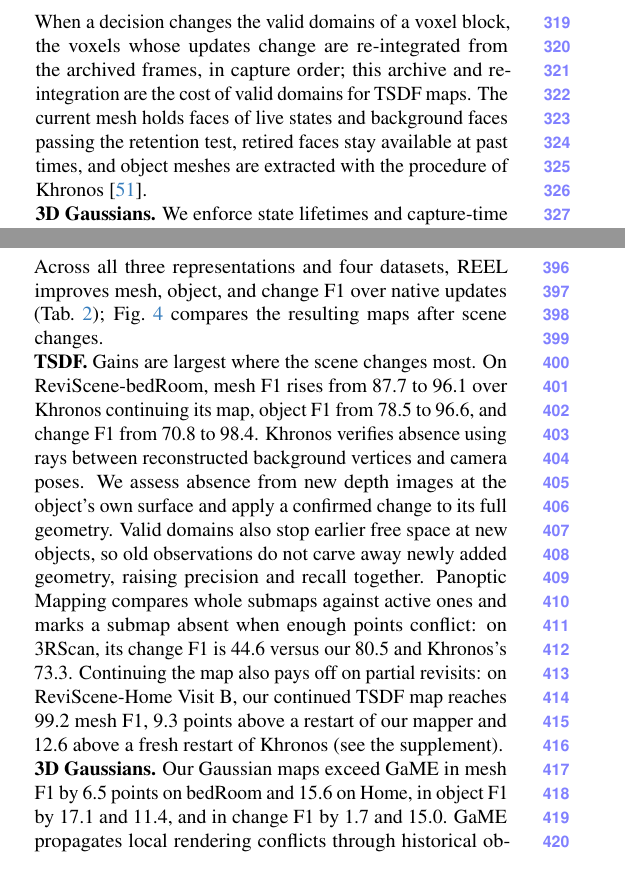
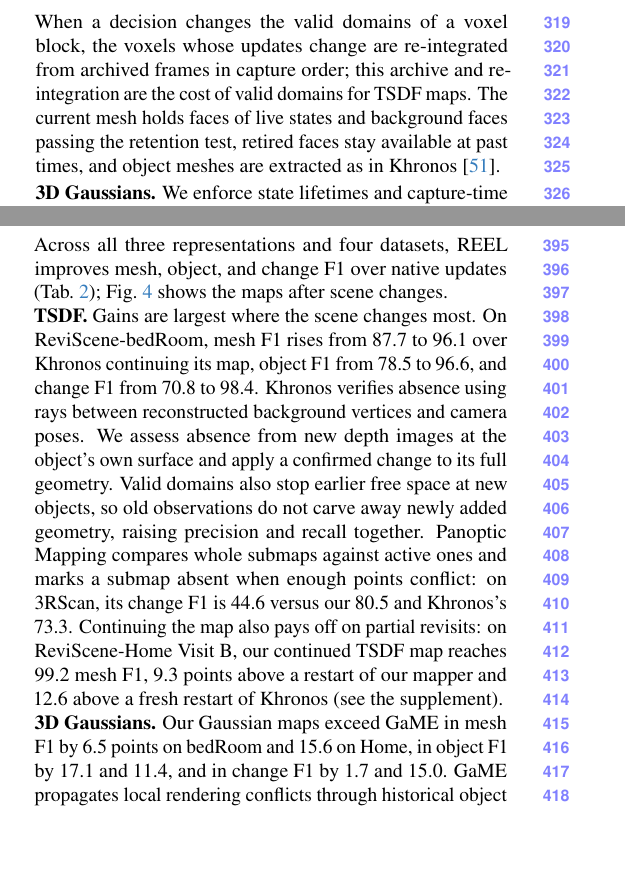
Before and after one commit to giltchcity/myncv---rpsl---daicma, a LaTeX paper (manuscript/main.tex): two parts of the columns of pages 6 and 7 of 12, joined at a grey line, cut so that both start at the same text, the shorter picture padded with empty space. Compiled offline with pdfLaTeX.

Commit message:
Trim five paragraphs whose last lines dangled (TSDF, results opener, 3DGS gains, TESSE, cost)
Co-Authored-By: Claude Opus 5.5 <noreply@anthropic.com>

```diff
--- a/manuscript/main.tex
+++ b/manuscript/main.tex
@@ -387,11 +387,10 @@ the window sash (\cref{sec:memory}) is left to the retention test, and each stat
 at once.
 
 Each visit fuses its own frames, archived in compressed form; earlier visits enter as surfaces without their free space. When a decision
-changes the valid domains of a voxel block, the voxels whose updates change are re-integrated from the archived frames, in
+changes the valid domains of a voxel block, the voxels whose updates change are re-integrated from archived frames in
 capture order; this archive and re-integration are the cost of
 valid domains for TSDF maps. The current mesh holds faces of live states and background faces passing the retention test,
-retired faces stay available at past times, and object meshes are extracted with the
-procedure of Khronos~\cite{Schmid-RSS-24}.
+retired faces stay available at past times, and object meshes are extracted as in Khronos~\cite{Schmid-RSS-24}.
 
 \vspace{0mm}\noindent\textbf{3D Gaussians.}
 We enforce state lifetimes and capture-time supervision during online mapping and final refinement. At each training
@@ -543,8 +542,7 @@ refinement.
 
 
 Across all three representations and four datasets, \ours improves mesh, object, and change F1 over native updates
-(\cref{tab:main}); \cref{fig:geometry_details} compares the resulting maps after scene
-changes.
+(\cref{tab:main}); \cref{fig:geometry_details} shows the maps after scene changes.
 
 % ===== BEGIN figures / qualitative_combined =====
 % Two alternatives for Figure 4. Keep exactly one option uncommented.
```
Also changed, not shown: manuscript/main.tex (8 more changed lines).
